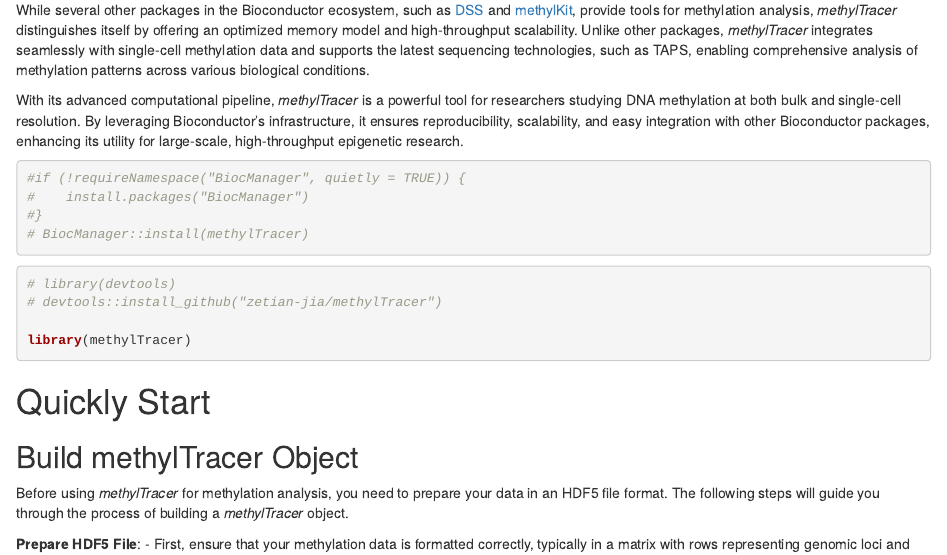
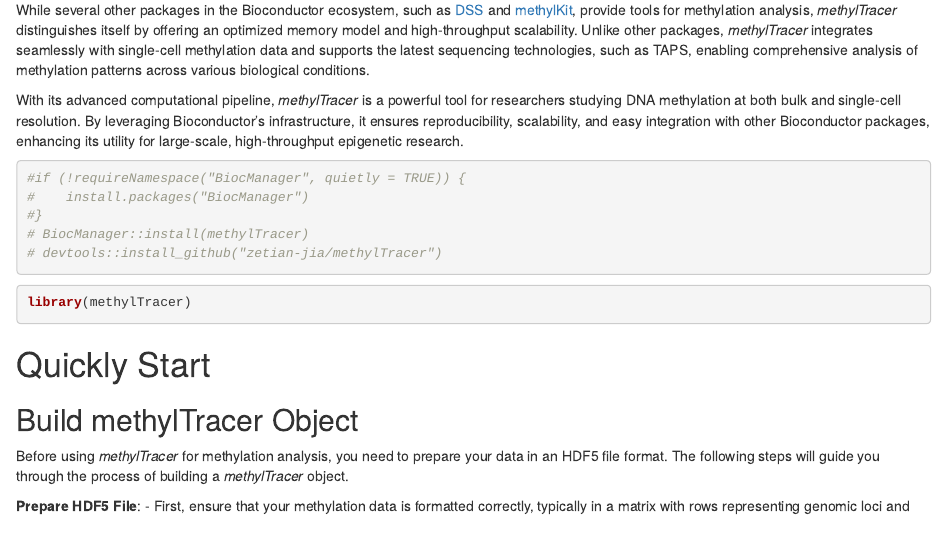
Before and after one commit to zetian-jia/methylTracer, an R Markdown document (vignettes/methylTracer.Rmd): the page in a window 1100 px wide, from 680 px down. Rendered offline with R 4.5, knitr and Pandoc, with nearby package versions; drawn as R Markdown's standard HTML page in place of the format the file asks for; some code elsewhere in the file could not run offline.

Commit message:
Update methylTracer.Rmd

````diff
--- a/vignettes/methylTracer.Rmd
+++ b/vignettes/methylTracer.Rmd
@@ -62,17 +62,15 @@
 With its advanced computational pipeline, *methylTracer* is a powerful tool for researchers studying DNA methylation at both bulk and single-cell resolution. By leveraging Bioconductor's infrastructure, it ensures reproducibility, scalability, and easy integration with other Bioconductor packages, enhancing its utility for large-scale, high-throughput epigenetic research.
 
 
-```{r}
+```{r eval=FALSE}
 #if (!requireNamespace("BiocManager", quietly = TRUE)) {
 #    install.packages("BiocManager")
 #}
 # BiocManager::install(methylTracer)
+# devtools::install_github("zetian-jia/methylTracer")
 ```
 
 ```{r}
-# library(devtools)
-# devtools::install_github("zetian-jia/methylTracer")
-
 library(methylTracer)
 ```
 
````
